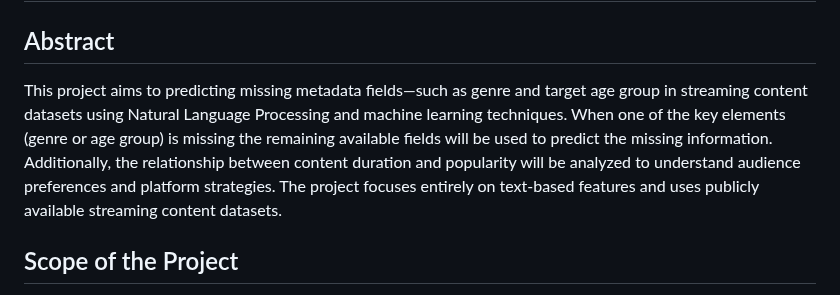
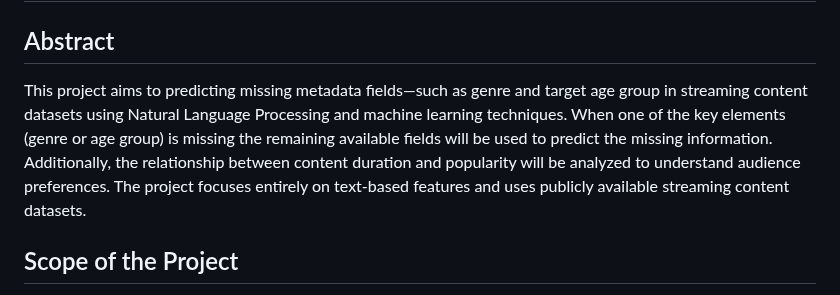
Before and after one commit to BILGI-IE-423/ie423-2024-2025-termproject-team-muffin, a Markdown page: README.md, the part around the change. Rendered like a GitHub page.

```diff
--- a/README.md
+++ b/README.md
@@ -1,7 +1,7 @@
 # Predicting Missing Metadata Fields in Streaming Content Using Text-Based Models
 
 ##  Abstract
-This project aims to predicting missing metadata fields—such as genre and target age group in streaming content datasets using Natural Language Processing and machine learning techniques. When one of the key elements (genre or age group) is missing the remaining available fields will be used to predict the missing information. Additionally, the relationship between content duration and popularity will be analyzed to understand audience preferences and platform strategies. The project focuses entirely on text-based features and uses publicly available streaming content datasets.
+This project aims to predicting missing metadata fields—such as genre and target age group in streaming content datasets using Natural Language Processing and machine learning techniques. When one of the key elements (genre or age group) is missing the remaining available fields will be used to predict the missing information. Additionally, the relationship between content duration and popularity will be analyzed to understand audience preferences. The project focuses entirely on text-based features and uses publicly available streaming content datasets.
 
 ##  Scope of the Project
 
```
